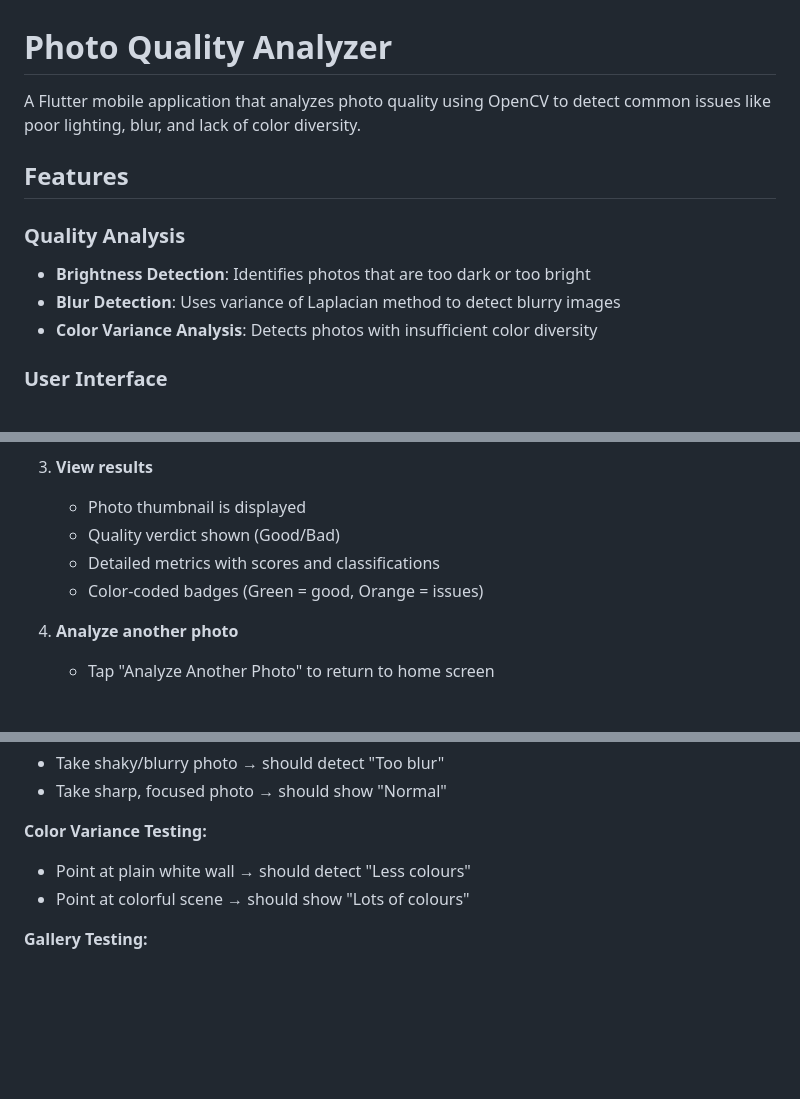
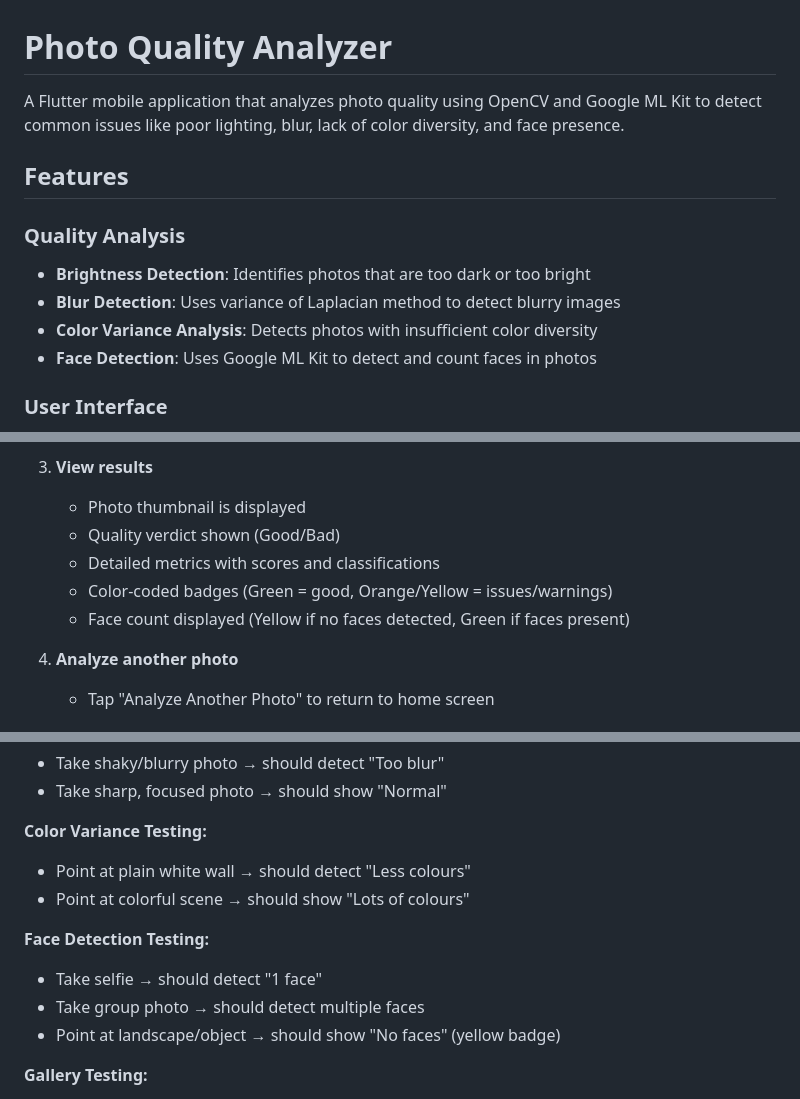
Before and after one commit to iprastha/photo-quality-flutter, a Markdown page: README.md, 3 parts joined by grey strips. GitHub-like rendering; blank space fills up the shorter version.

```diff
--- a/README.md
+++ b/README.md
@@ -1,6 +1,6 @@
 # Photo Quality Analyzer
 
-A Flutter mobile application that analyzes photo quality using OpenCV to detect common issues like poor lighting, blur, and lack of color diversity.
+A Flutter mobile application that analyzes photo quality using OpenCV and Google ML Kit to detect common issues like poor lighting, blur, lack of color diversity, and face presence.
 
 ## Features
 
@@ -8,6 +8,7 @@ A Flutter mobile application that analyzes photo quality using OpenCV to detect
 - **Brightness Detection**: Identifies photos that are too dark or too bright
 - **Blur Detection**: Uses variance of Laplacian method to detect blurry images
 - **Color Variance Analysis**: Detects photos with insufficient color diversity
+- **Face Detection**: Uses Google ML Kit to detect and count faces in photos
 
 ### User Interface
 - **Home Screen**: Clean interface with two primary actions
@@ -132,7 +141,8 @@ lib/
    - Photo thumbnail is displayed
    - Quality verdict shown (Good/Bad)
    - Detailed metrics with scores and classifications
-   - Color-coded badges (Green = good, Orange = issues)
+   - Color-coded badges (Green = good, Orange/Yellow = issues/warnings)
+   - Face count displayed (Yellow if no faces detected, Green if faces present)
 
 4. **Analyze another photo**
    - Tap "Analyze Another Photo" to return to home screen
@@ -175,6 +185,11 @@ lib/
 - Point at plain white wall → should detect "Less colours"
 - Point at colorful scene → should show "Lots of colours"
 
+**Face Detection Testing:**
+- Take selfie → should detect "1 face"
+- Take group photo → should detect multiple faces
+- Point at landscape/object → should show "No faces" (yellow badge)
+
 **Gallery Testing:**
 - Import dark image from gallery → correct detection
 - Import blurry image → correct detection
```
Also changed, not shown: other parts of README.md (+22 -1 lines).
